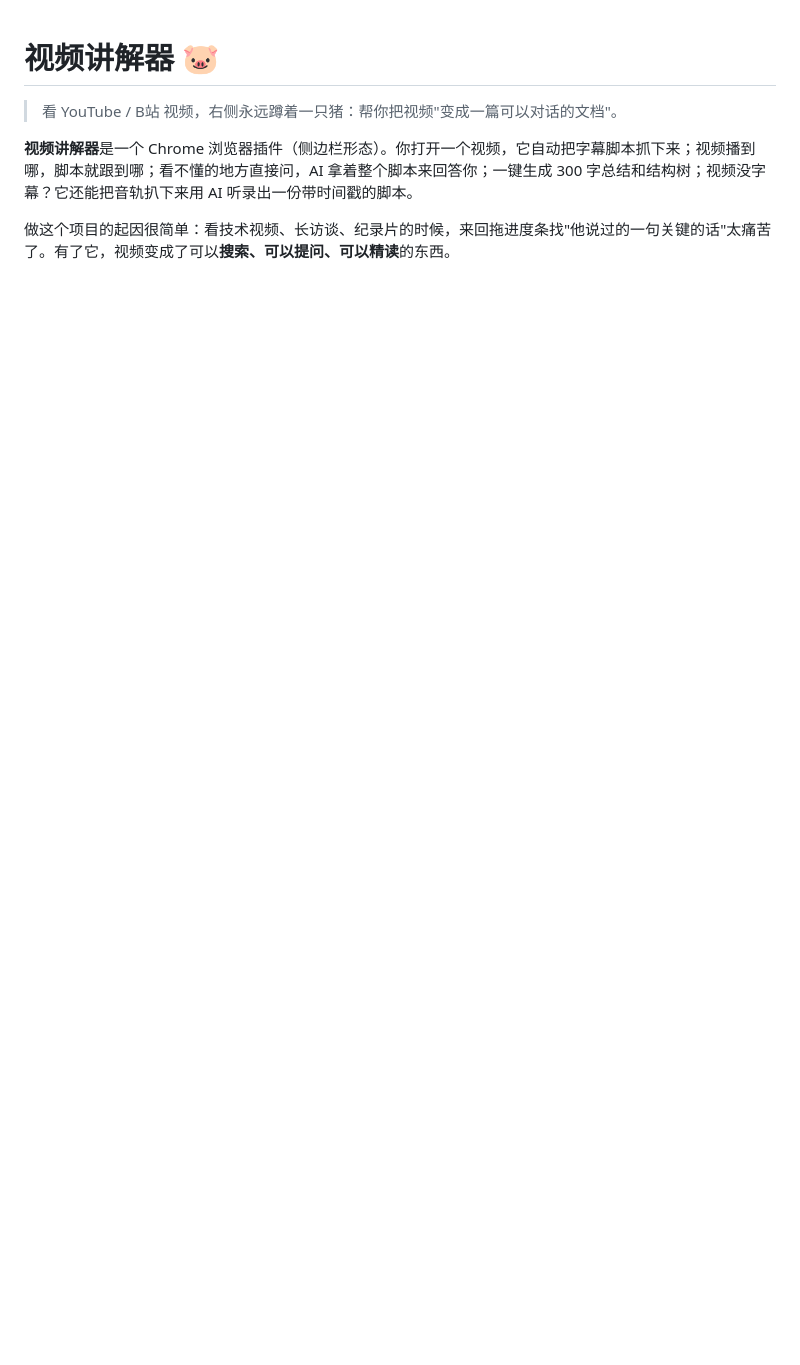
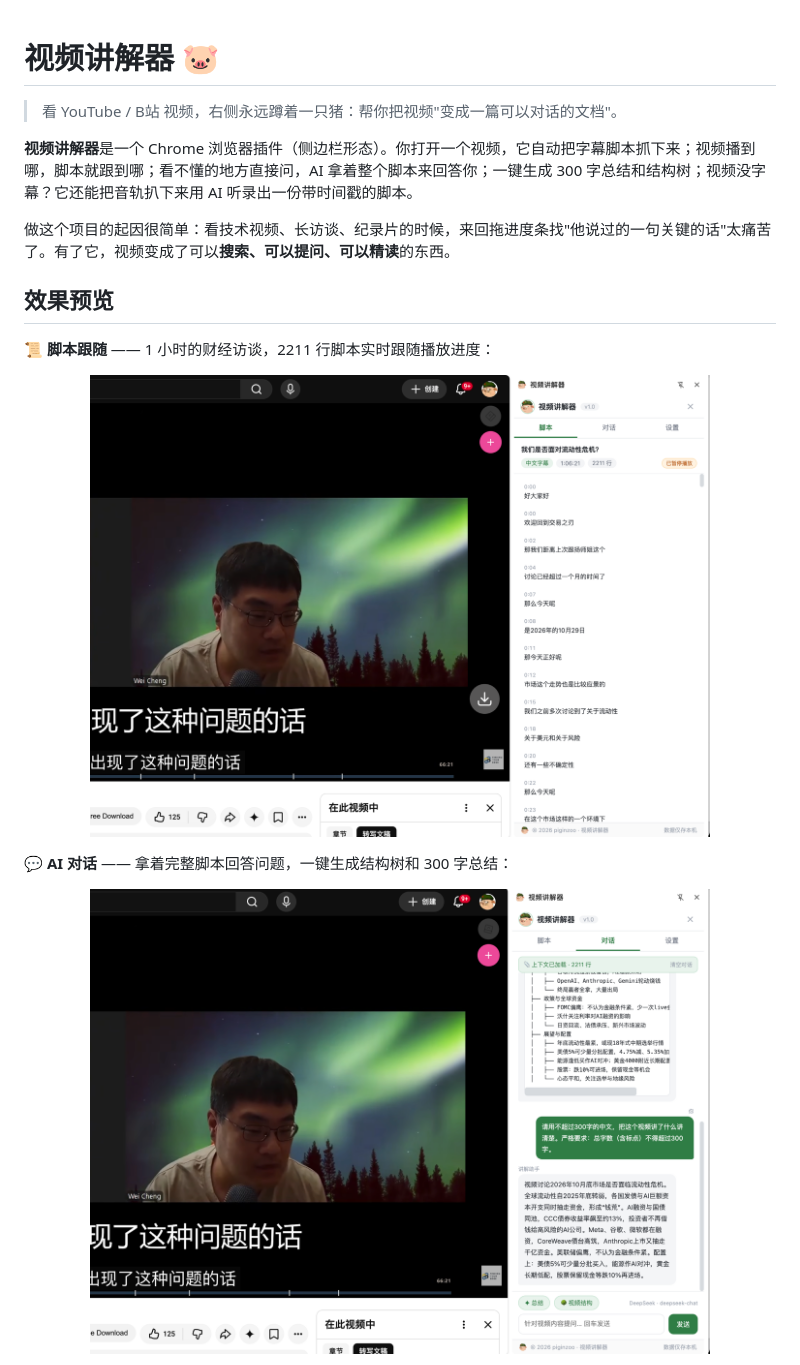
Before and after one commit to piginzoo/video-chat, a Markdown page: README.md, the part around one of its changes. GitHub-like rendering; pictures changed too: docs/images/preview-chat.png (added), docs/images/preview-script.png (added); blank space fills up the shorter version.

Commit message:
docs: README 增加真实使用效果预览截图

```diff
--- a/README.md
+++ b/README.md
@@ -5,3 +5,18 @@
 **视频讲解器**是一个 Chrome 浏览器插件（侧边栏形态）。你打开一个视频，它自动把字幕脚本抓下来；视频播到哪，脚本就跟到哪；看不懂的地方直接问，AI 拿着整个脚本来回答你；一键生成 300 字总结和结构树；视频没字幕？它还能把音轨扒下来用 AI 听录出一份带时间戳的脚本。
 
 做这个项目的起因很简单：看技术视频、长访谈、纪录片的时候，来回拖进度条找"他说过的一句关键的话"太痛苦了。有了它，视频变成了可以**搜索、可以提问、可以精读**的东西。
+
+## 效果预览
+
+**📜 脚本跟随** —— 1 小时的财经访谈，2211 行脚本实时跟随播放进度：
+
+<p align="center">
+  <img src="docs/images/preview-script.png" width="620" alt="脚本跟随：视频播到哪，脚本跟到哪">
+</p>
+
+**💬 AI 对话** —— 拿着完整脚本回答问题，一键生成结构树和 300 字总结：
+
+<p align="center">
+  <img src="docs/images/preview-chat.png" width="620" alt="AI 对话：结构树 + 总结 + 时间戳引用">
+</p>
+
```
Also changed, not shown: other parts of README.md (+5 -0 lines), docs/images/preview-settings.png (added).
